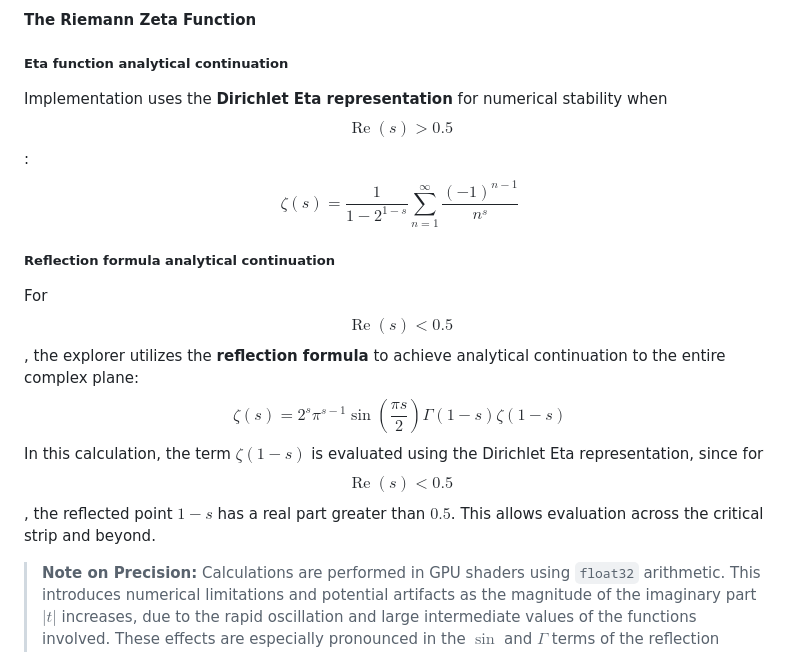
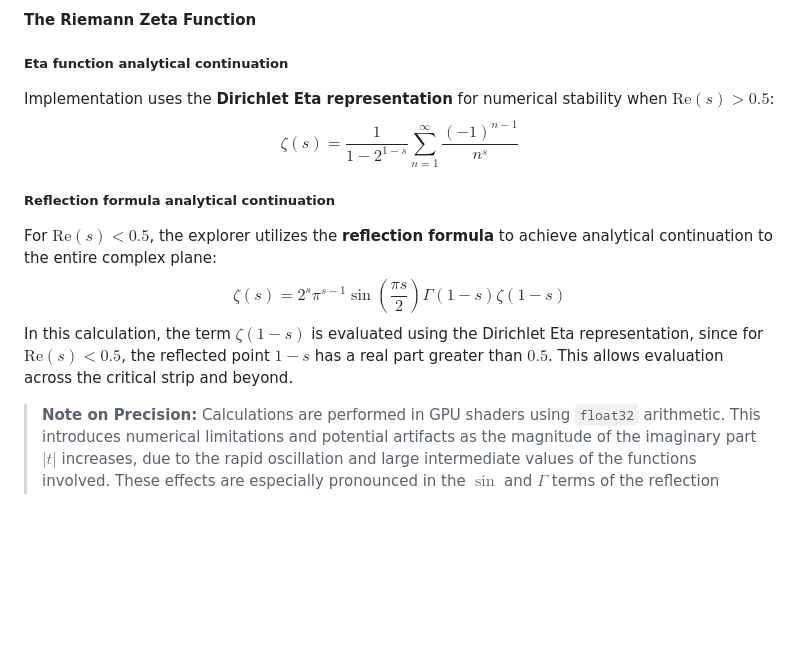
Before and after one commit to allanino/complex-functions-explorer, a Markdown page: README.md, the part around the change. GitHub-like rendering; blank space fills up the shorter version.

Commit message:
Fix LaTeX formatting in Riemann Zeta Function section

```diff
--- a/README.md
+++ b/README.md
@@ -43,13 +43,13 @@ The explorer supports various standard complex functions, including trigonometri
 #### The Riemann Zeta Function
 
 ##### Eta function analytical continuation
-Implementation uses the **Dirichlet Eta representation** for numerical stability when $$\operatorname{Re}(s) > 0.5$$:
+Implementation uses the **Dirichlet Eta representation** for numerical stability when $\mathrm{Re}(s) > 0.5$:
 $$\zeta(s) = \frac{1}{1 - 2^{1-s}} \sum_{n=1}^\infty \frac{(-1)^{n-1}}{n^s}$$
 
 ##### Reflection formula analytical continuation
-For $$\operatorname{Re}(s) < 0.5$$, the explorer utilizes the **reflection formula** to achieve analytical continuation to the entire complex plane:
+For $\mathrm{Re}(s) < 0.5$, the explorer utilizes the **reflection formula** to achieve analytical continuation to the entire complex plane:
 $$\zeta(s) = 2^s \pi^{s-1} \sin\left(\frac{\pi s}{2}\right) \Gamma(1-s) \zeta(1-s)$$
-In this calculation, the term $\zeta(1-s)$ is evaluated using the Dirichlet Eta representation, since for $$\operatorname{Re}(s) < 0.5$$, the reflected point $1-s$ has a real part greater than $0.5$. This allows evaluation across the critical strip and beyond.
+In this calculation, the term $\zeta(1-s)$ is evaluated using the Dirichlet Eta representation, since for $\mathrm{Re}(s) < 0.5$, the reflected point $1-s$ has a real part greater than $0.5$. This allows evaluation across the critical strip and beyond.
 
 > **Note on Precision:** Calculations are performed in GPU shaders using `float32` arithmetic. This introduces numerical limitations and potential artifacts as the magnitude of the imaginary part $|t|$ increases, due to the rapid oscillation and large intermediate values of the functions involved. These effects are especially pronounced in the $\sin$ and $\Gamma$ terms of the reflection formula, both of which can grow rapidly in magnitude.
 
```
